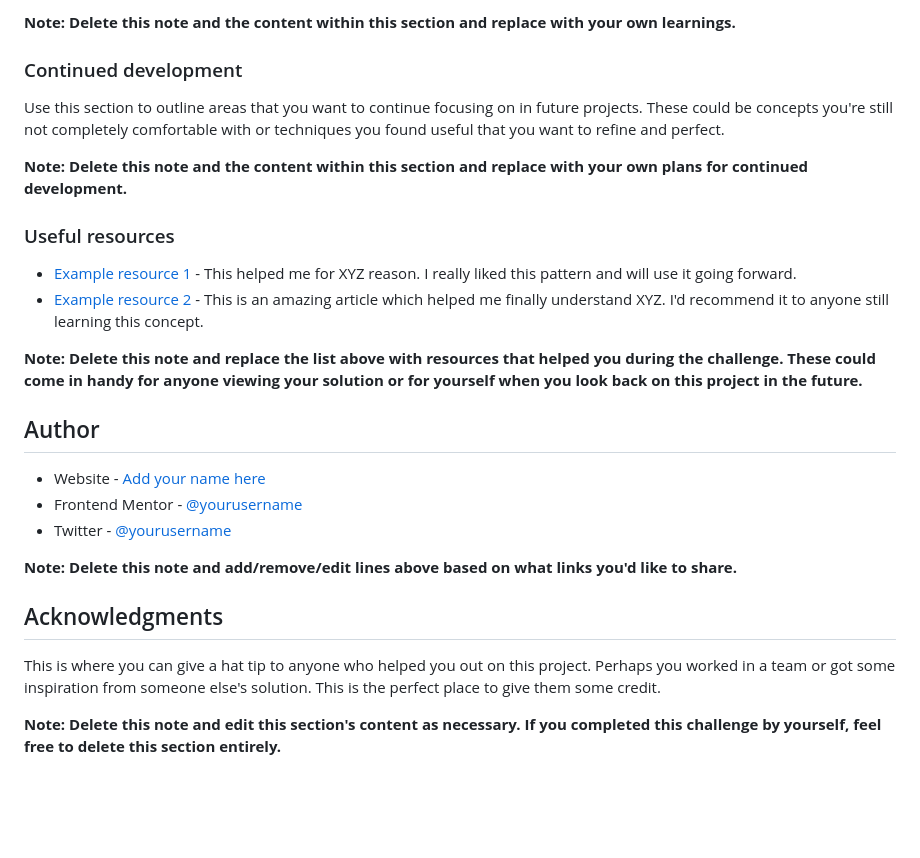
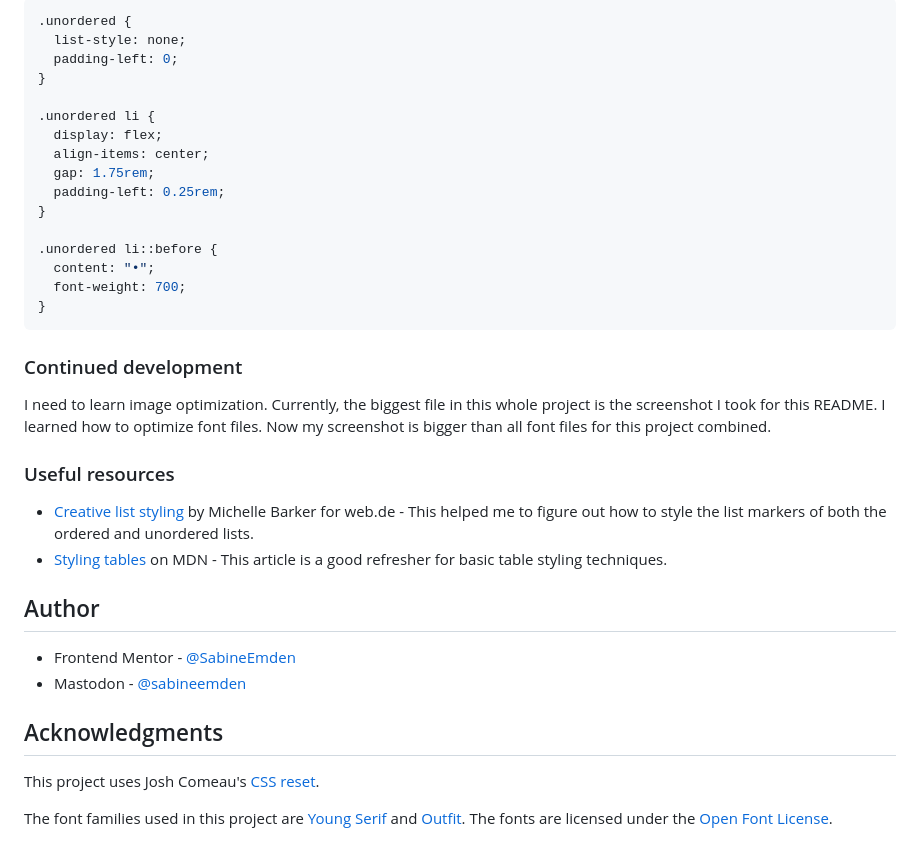
Before and after one commit to SabineEmden/fm-recipe-page, a Markdown page: README.md, the part around the change printed below. Rendered like a GitHub page; blank space fills up the shorter version.

````diff
--- a/README.md
+++ b/README.md
@@ -76,29 +69,39 @@ If you want more help with writing markdown, we'd recommend checking out [The Ma
 
-**Note: Delete this note and the content within this section and replace with your own learnings.**
+```css
+.unordered {
+  list-style: none;
+  padding-left: 0;
+}
+
+.unordered li {
+  display: flex;
+  align-items: center;
+  gap: 1.75rem;
+  padding-left: 0.25rem;
+}
+
+.unordered li::before {
+  content: "•";
+  font-weight: 700;
+}
+```
 
 ### Continued development
 
-Use this section to outline areas that you want to continue focusing on in future projects. These could be concepts you're still not completely comfortable with or techniques you found useful that you want to refine and perfect.
-
-**Note: Delete this note and the content within this section and replace with your own plans for continued development.**
+I need to learn image optimization. Currently, the biggest file in this whole project is the screenshot I took for this README. I learned how to optimize font files. Now my screenshot is bigger than all font files for this project combined.
 
 ### Useful resources
 
-- [Example resource 1](https://www.example.com) - This helped me for XYZ reason. I really liked this pattern and will use it going forward.
-- [Example resource 2](https://www.example.com) - This is an amazing article which helped me finally understand XYZ. I'd recommend it to anyone still learning this concept.
-
-**Note: Delete this note and replace the list above with resources that helped you during the challenge. These could come in handy for anyone viewing your solution or for yourself when you look back on this project in the future.**
+- [Creative list styling](https://web.dev/articles/creative-list-styling) by Michelle Barker for web.de - This helped me to figure out how to style the list markers of both the ordered and unordered lists.
+- [Styling tables](https://developer.mozilla.org/en-US/docs/Learn/CSS/Building_blocks/Styling_tables) on MDN - This article is a good refresher for basic table styling techniques.
 
 ## Author
 
-- Website - [Add your name here](https://www.your-site.com)
-- Frontend Mentor - [@yourusername](https://www.frontendmentor.io/profile/yourusername)
-- Twitter - [@yourusername](https://www.twitter.com/yourusername)
-
-**Note: Delete this note and add/remove/edit lines above based on what links you'd like to share.**
+- Frontend Mentor - [@SabineEmden](https://www.frontendmentor.io/profile/SabineEmden)
+- Mastodon - [@sabineemden](https://mastodon.online/@sabineemden)
 
 ## Acknowledgments
 
-This is where you can give a hat tip to anyone who helped you out on this project. Perhaps you worked in a team or got some inspiration from someone else's solution. This is the perfect place to give them some credit.
+This project uses Josh Comeau's [CSS reset](https://www.joshwcomeau.com/css/custom-css-reset/).
 
-**Note: Delete this note and edit this section's content as necessary. If you completed this challenge by yourself, feel free to delete this section entirely.**
+The font families used in this project are [Young Serif](https://fonts.google.com/specimen/Young+Serif) and [Outfit](https://fonts.google.com/specimen/Outfit). The fonts are licensed under the [Open Font License](https://openfontlicense.org).
````
Also changed, not shown: other parts of README.md (+26 -33 lines), screenshot.png (added).
